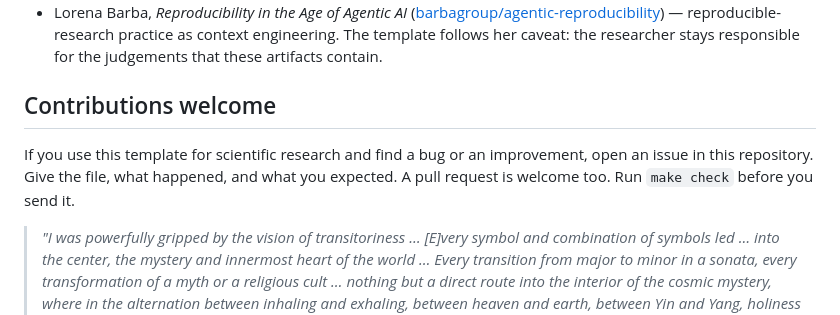
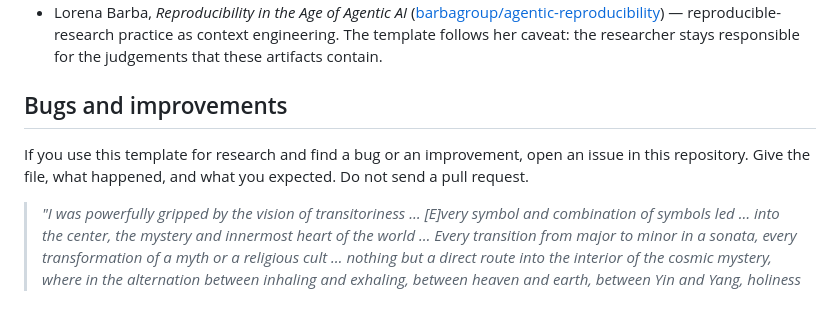
Before and after one commit to subhodeeps/slop2science, a Markdown page: README.md, the part around the change. GitHub-like rendering.

Commit message:
docs: rename the README feedback section and say: no pull requests
Co-Authored-By: Claude Sonnet 5.5 <noreply@anthropic.com>
Claude-Session: https://claude.ai/code/session_014jvk12Cx7MpCLE6J3t3DqW

```diff
--- a/README.md
+++ b/README.md
@@ -160,11 +160,10 @@ Other repositories contributed parts:
   — reproducible-research practice as context engineering. The template follows her
   caveat: the researcher stays responsible for the judgements that these artifacts contain.
 
-## Contributions welcome
+## Bugs and improvements
 
-If you use this template for scientific research and find a bug or an improvement, open an issue
-in this repository. Give the file, what happened, and what you expected. A pull request is
-welcome too. Run `make check` before you send it.
+If you use this template for research and find a bug or an improvement, open an issue in this
+repository. Give the file, what happened, and what you expected. Do not send a pull request.
 
 > *"I was powerfully gripped by the vision of transitoriness … [E]very symbol and combination of
 > symbols led … into the center, the mystery and innermost heart of the world … Every transition
```
